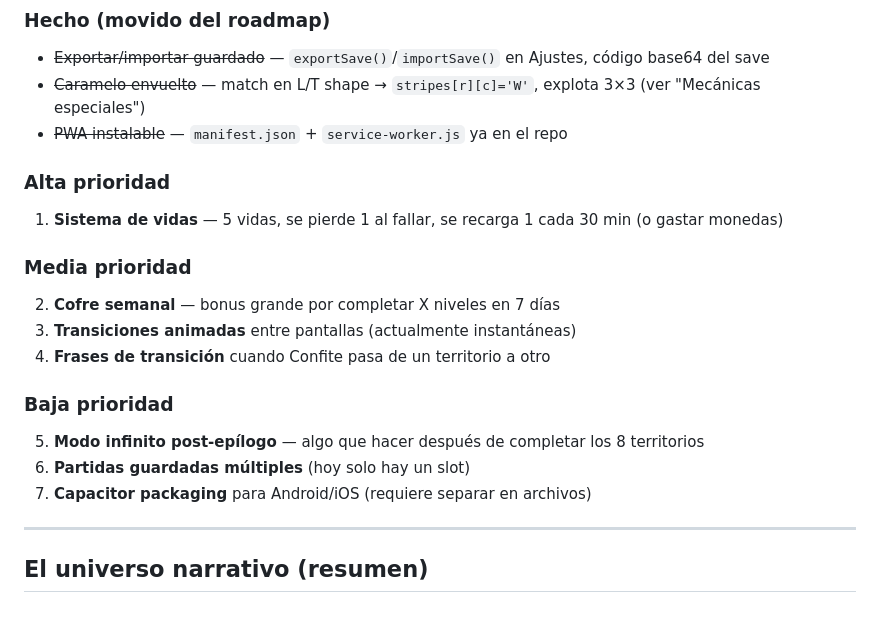
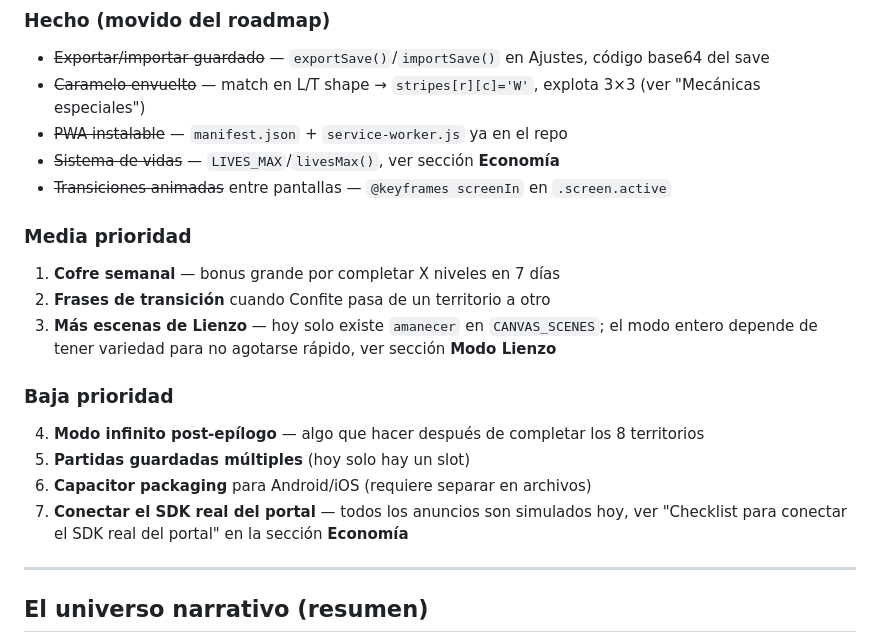
Before and after one commit to rg444gh4v7-svg/sugarclash-web, a Markdown page: CLAUDE.md, the part around one of its changes. GitHub-like rendering; blank space fills up the shorter version.

```diff
--- a/CLAUDE.md
+++ b/CLAUDE.md
@@ -643,19 +657,21 @@ Sistema nuevo, completamente separado del motor de Dulcelandia (no comparten `bo
 - ~~Exportar/importar guardado~~ — `exportSave()`/`importSave()` en Ajustes, código base64 del save
 - ~~Caramelo envuelto~~ — match en L/T shape → `stripes[r][c]='W'`, explota 3×3 (ver "Mecánicas especiales")
 - ~~PWA instalable~~ — `manifest.json` + `service-worker.js` ya en el repo
-
-### Alta prioridad
-1. **Sistema de vidas** — 5 vidas, se pierde 1 al fallar, se recarga 1 cada 30 min (o gastar monedas)
+- ~~Sistema de vidas~~ — `LIVES_MAX`/`livesMax()`, ver sección **Economía**
+- ~~Transiciones animadas~~ entre pantallas — `@keyframes screenIn` en `.screen.active`
 
 ### Media prioridad
-2. **Cofre semanal** — bonus grande por completar X niveles en 7 días
-3. **Transiciones animadas** entre pantallas (actualmente instantáneas)
-4. **Frases de transición** cuando Confite pasa de un territorio a otro
+1. **Cofre semanal** — bonus grande por completar X niveles en 7 días
+2. **Frases de transición** cuando Confite pasa de un territorio a otro
+3. **Más escenas de Lienzo** — hoy solo existe `amanecer` en `CANVAS_SCENES`; el modo
+   entero depende de tener variedad para no agotarse rápido, ver sección **Modo Lienzo**
 
 ### Baja prioridad
-5. **Modo infinito post-epílogo** — algo que hacer después de completar los 8 territorios
-6. **Partidas guardadas múltiples** (hoy solo hay un slot)
-7. **Capacitor packaging** para Android/iOS (requiere separar en archivos)
+4. **Modo infinito post-epílogo** — algo que hacer después de completar los 8 territorios
+5. **Partidas guardadas múltiples** (hoy solo hay un slot)
+6. **Capacitor packaging** para Android/iOS (requiere separar en archivos)
+7. **Conectar el SDK real del portal** — todos los anuncios son simulados hoy, ver
+   "Checklist para conectar el SDK real del portal" en la sección **Economía**
 
 ---
 
```
Also changed, not shown: other parts of CLAUDE.md (+44 -30 lines).
